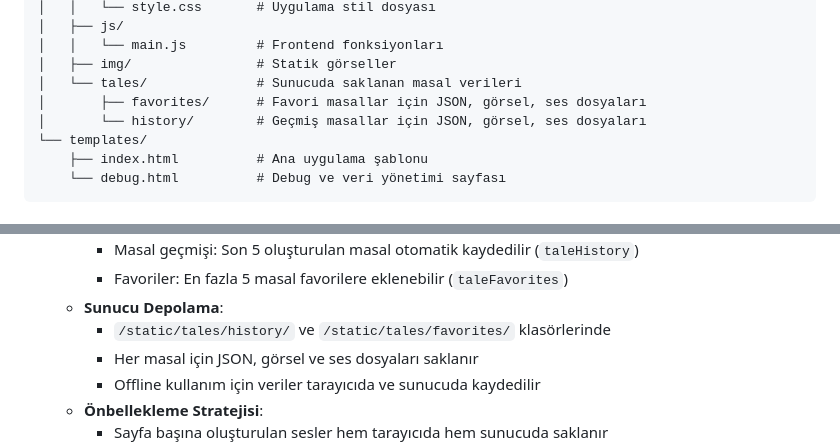
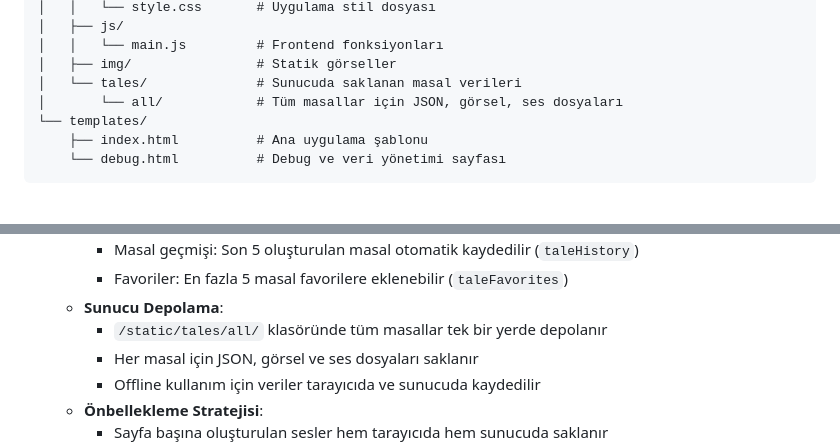
Before and after one commit to BTankut/Masal, a Markdown page: README.md, 2 parts joined by grey strips. Drawn GitHub-style.

```diff
--- a/README.md
+++ b/README.md
@@ -108,8 +108,7 @@ masal/
 │   │   └── main.js         # Frontend fonksiyonları
 │   ├── img/                # Statik görseller
 │   └── tales/              # Sunucuda saklanan masal verileri
-│       ├── favorites/      # Favori masallar için JSON, görsel, ses dosyaları
-│       └── history/        # Geçmiş masallar için JSON, görsel, ses dosyaları
+│       └── all/            # Tüm masallar için JSON, görsel, ses dosyaları
 └── templates/
     ├── index.html          # Ana uygulama şablonu
     └── debug.html          # Debug ve veri yönetimi sayfası
@@ -169,7 +168,7 @@ python test_prompt_length.py --counts 200 500 --api both  # Her iki API için be
     - Masal geçmişi: Son 5 oluşturulan masal otomatik kaydedilir (`taleHistory`)
     - Favoriler: En fazla 5 masal favorilere eklenebilir (`taleFavorites`)
   - **Sunucu Depolama**:
-    - `/static/tales/history/` ve `/static/tales/favorites/` klasörlerinde
+    - `/static/tales/all/` klasöründe tüm masallar tek bir yerde depolanır
     - Her masal için JSON, görsel ve ses dosyaları saklanır
     - Offline kullanım için veriler tarayıcıda ve sunucuda kaydedilir
   - **Önbellekleme Stratejisi**:
```
Also changed, not shown: CLAUDE.md (+5 -2 lines).
